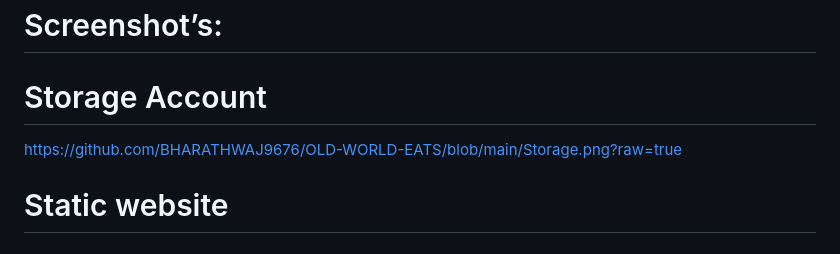
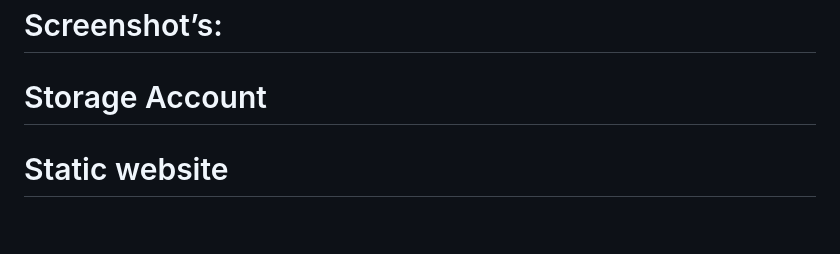
Before and after one commit to BHARATHWAJ9676/OLD-WORLD-EATS, a Markdown page: README.md, the part around the change. Rendered like a GitHub page.

```diff
--- a/README.md
+++ b/README.md
@@ -24,7 +24,7 @@ Traditional foods are deeply rooted in culture and often reflect the history, ge
 
 # Screenshot’s:
 # Storage Account
-https://github.com/BHARATHWAJ9676/OLD-WORLD-EATS/blob/main/Storage.png?raw=true
+
 
 # Static website
 
```
